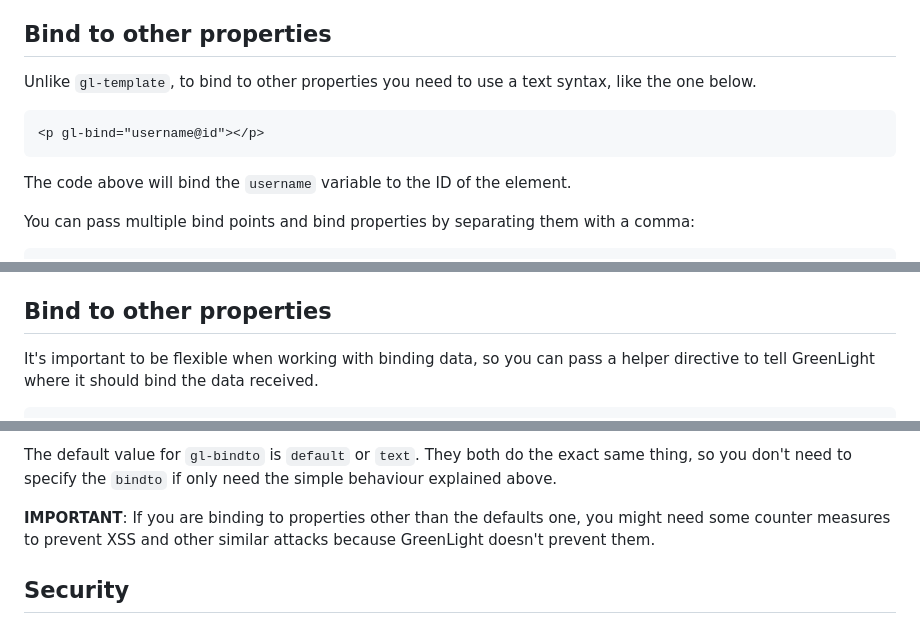
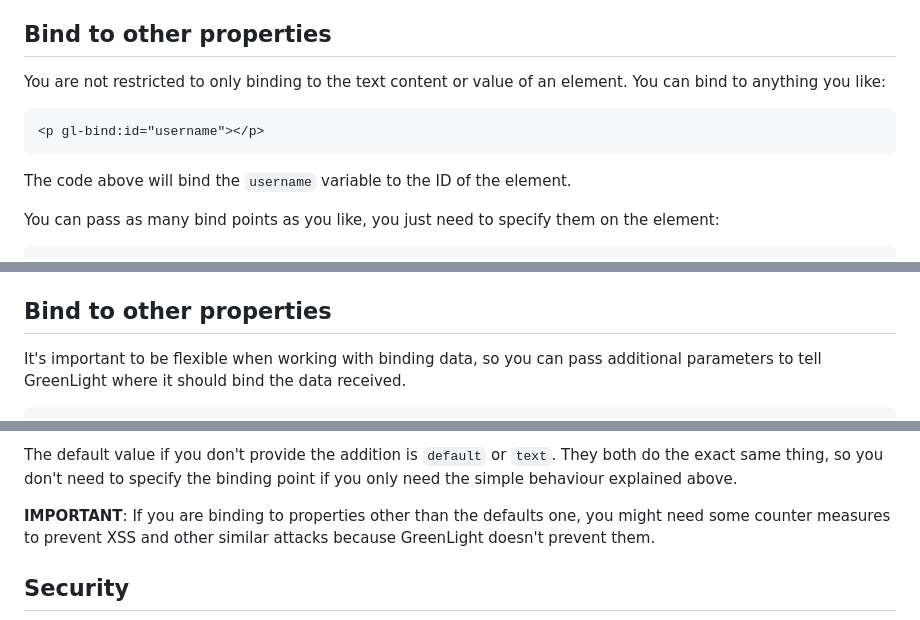
Before and after one commit to Petre-Gabriel/greenlight, a Markdown page: docs.md, 3 parts joined by grey strips. Drawn GitHub-style.

Commit message:
chore: updated the docs

````diff
--- a/docs.md
+++ b/docs.md
@@ -56,14 +56,14 @@ Now, every time the username changes, it will update the `p` element.
 
 ## Bind to other properties
 
-Unlike `gl-template`, to bind to other properties you need to use a text syntax, like the one below.
+You are not restricted to only binding to the text content or value of an element. You can bind to anything you like:
 
 ```html
-<p gl-bind="username@id"></p>
+<p gl-bind:id="username"></p>
 ```
 
 The code above will bind the `username` variable to the ID of the element.
 
-You can pass multiple bind points and bind properties by separating them with a comma:
+You can pass as many bind points as you like, you just need to specify them on the element:
 
 ```html
@@ -221,6 +221,6 @@ GreenLight will replace the `{username}` with the actual value from the store. I
 
 ## Bind to other properties
 
-It's important to be flexible when working with binding data, so you can pass a helper directive to tell GreenLight where it should bind the data received.
+It's important to be flexible when working with binding data, so you can pass additional parameters to tell GreenLight where it should bind the data received.
 
 ```html
@@ -228,6 +228,6 @@ It's important to be flexible when working with binding data, so you can pass a
 ```
 
-The default value for `gl-bindto` is `default` or `text`. They both do the exact same thing, so you don't need to specify the `bindto` if only need the simple behaviour explained above.
+The default value if you don't provide the addition is `default` or `text`. They both do the exact same thing, so you don't need to specify the binding point if you only need the simple behaviour explained above.
 
 **IMPORTANT**: If you are binding to properties other than the defaults one, you might need some counter measures to prevent XSS and other similar attacks because GreenLight doesn't prevent them.
 
````
Also changed, not shown: other parts of docs.md (+3 -3 lines).
